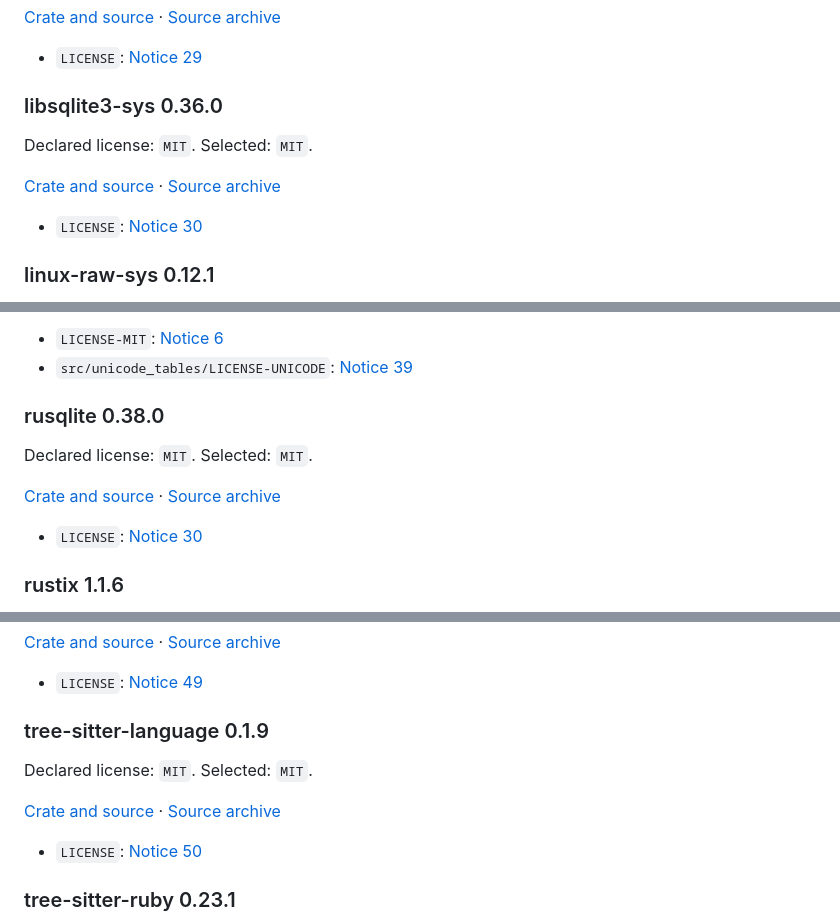
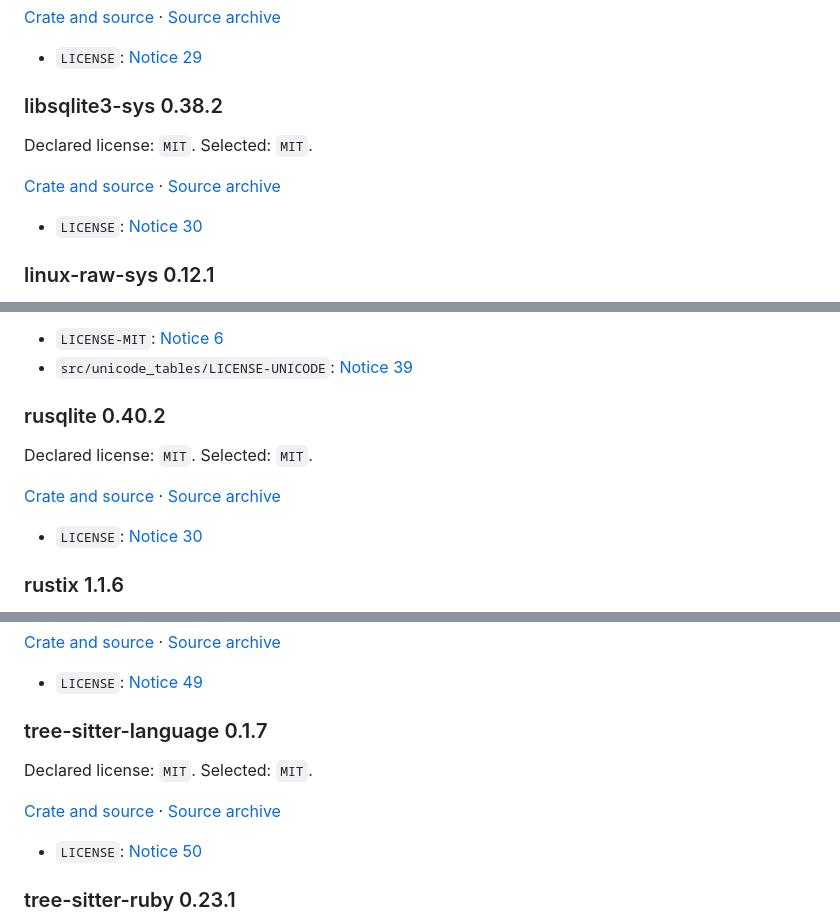
Before and after one commit to prometeucorp/prometeu-search-core, a Markdown page: THIRD_PARTY_NOTICES.md, 3 parts joined by grey strips. Rendered like a GitHub page.

```diff
--- a/THIRD_PARTY_NOTICES.md
+++ b/THIRD_PARTY_NOTICES.md
@@ -467,7 +467,7 @@ Declared license: `MIT`. Selected: `MIT`.
 
 - `LICENSE`: [Notice 29](#notice-29)
 
-### libsqlite3-sys 0.36.0
+### libsqlite3-sys 0.38.2
 
 Declared license: `MIT`. Selected: `MIT`.
 
@@ -631,7 +631,7 @@ Declared license: `MIT OR Apache-2.0`. Selected: `MIT`.
 - `LICENSE-MIT`: [Notice 6](#notice-6)
 - `src/unicode_tables/LICENSE-UNICODE`: [Notice 39](#notice-39)
 
-### rusqlite 0.38.0
+### rusqlite 0.40.2
 
 Declared license: `MIT`. Selected: `MIT`.
 
@@ -785,7 +785,7 @@ Declared license: `MIT`. Selected: `MIT`.
 
 - `LICENSE`: [Notice 49](#notice-49)
 
-### tree-sitter-language 0.1.9
+### tree-sitter-language 0.1.7
 
 Declared license: `MIT`. Selected: `MIT`.
 
```
Also changed, not shown: other parts of THIRD_PARTY_NOTICES.md (+11 -11 lines).
